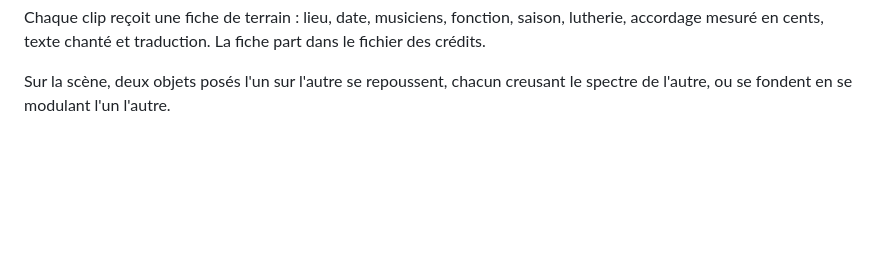
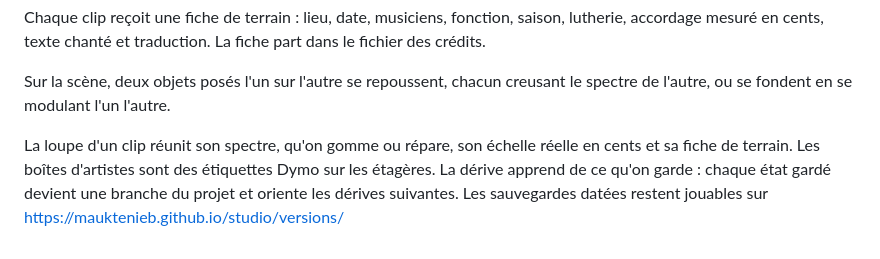
Before and after one commit to MaukTenieb/studio, a Markdown page: README.md, the part around the change. Drawn GitHub-style; blank space fills up the shorter version.

```diff
--- a/README.md
+++ b/README.md
@@ -106,3 +106,5 @@ L'onglet Kit ouvre 26 boîtes d'artistes, sous lettres grecques, chacune « trib
 Chaque clip reçoit une fiche de terrain : lieu, date, musiciens, fonction, saison, lutherie, accordage mesuré en cents, texte chanté et traduction. La fiche part dans le fichier des crédits.
 
 Sur la scène, deux objets posés l'un sur l'autre se repoussent, chacun creusant le spectre de l'autre, ou se fondent en se modulant l'un l'autre.
+
+La loupe d'un clip réunit son spectre, qu'on gomme ou répare, son échelle réelle en cents et sa fiche de terrain. Les boîtes d'artistes sont des étiquettes Dymo sur les étagères. La dérive apprend de ce qu'on garde : chaque état gardé devient une branche du projet et oriente les dérives suivantes. Les sauvegardes datées restent jouables sur https://mauktenieb.github.io/studio/versions/
```
Also changed, not shown: PENSE-BETE.md (+1 -1 lines), REQUESTS.md (+7 -0 lines), t55_1366.png (added), t55_390.png (added), 1 other file.
